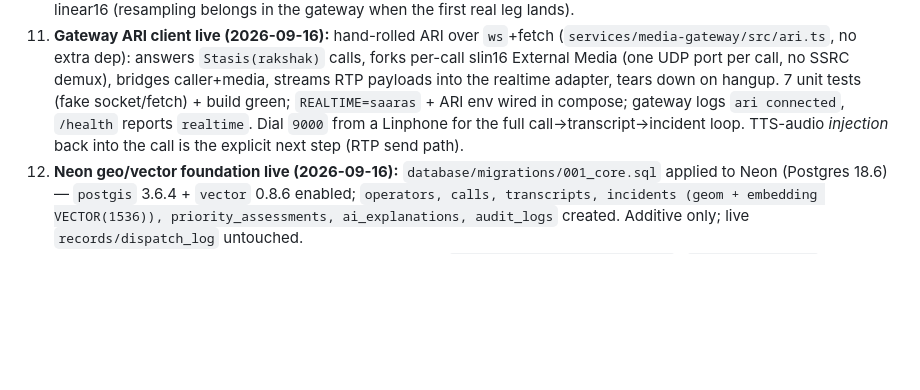
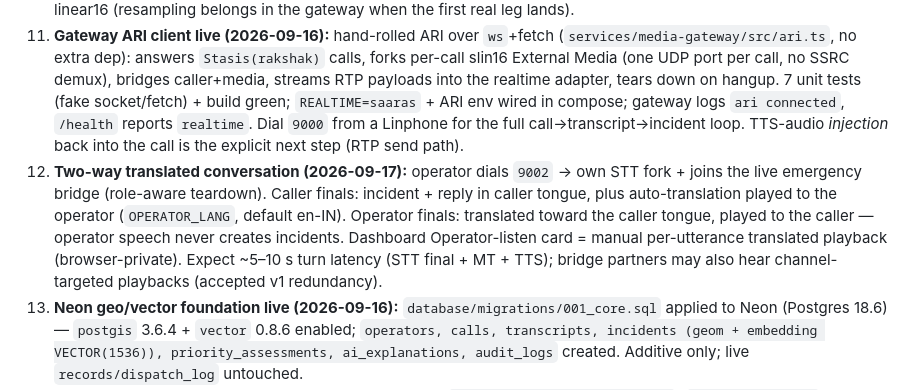
Before and after one commit to Priyanshudotdev/Rakshak-AI, a Markdown page: docs/TECH_SPEC_V2.md, the part around the change. Rendered like a GitHub page; blank space fills up the shorter version.

Commit message:
docs: two-way translation status

```diff
--- a/docs/TECH_SPEC_V2.md
+++ b/docs/TECH_SPEC_V2.md
@@ -76,6 +76,7 @@ Uncertainty preserved: `estimate/range + confidence + source` (e.g. "maybe 2–3
 9. **Compose boot verified (2026-09-16, Docker Desktop):** all 7 services up — postgres+redis healthy, api `:3001` (postgres backend), gateway `:3002`, dashboard, nginx `:80`. Boot exposed and fixed 3 real bugs: (a) `.dockerignore` contained a Windows absolute path (builder `syntax error in pattern`); (b) `Dockerfile.dashboard` omitted `tsconfig.base.json` (Next `TS5083`); (c) worker crashed in Redis mode — BullMQ requires `maxRetriesPerRequest: null` (`queue.ts`). Redis-mode queue path proven in containers: report enqueued to BullMQ → full pipeline → 0.65 match → evidence events on the container API bus. Local port-remap override (host `:3000`/`:6379` taken by other projects) lives outside the repo; `docker-compose.yml` itself is unchanged.
 10. **Saaras Realtime wired + proven live (2026-09-16):** `SaarasRealtimeAdapter` (`services/media-gateway/src/saaras.ts`) opens `wss://api.sarvam.ai/speech-to-text-realtime/ws` (`saaras:v3-realtime`, `api-subscription-key` header, `audio_input` base64 linear16) and maps `transcript.partial/final → bus`, `error → onError` (fatal closes), `REALTIME=saaras` selects it (default stays replay passthrough); gateway `/health` reports the adapter mode. Unit tests (6, injected socket) + build green. Live: Bulbul TTS wav (22050 Hz, resampled to 16k in harness) streamed through the real service → 58 Marathi partials + final `सीताबडी मार्केट जवळ आग लागली आहे, लवकर मदत पाठवा.` — first true streaming STT on the critical path. Note: TTS emits 22050 Hz; telephony/Asterisk legs must present 8k/16k linear16 (resampling belongs in the gateway when the first real leg lands).
 17. **Gateway ARI client live (2026-09-16):** hand-rolled ARI over `ws`+fetch (`services/media-gateway/src/ari.ts`, no extra dep): answers `Stasis(rakshak)` calls, forks per-call slin16 External Media (one UDP port per call, no SSRC demux), bridges caller+media, streams RTP payloads into the realtime adapter, tears down on hangup. 7 unit tests (fake socket/fetch) + build green; `REALTIME=saaras` + ARI env wired in compose; gateway logs `ari connected`, `/health` reports `realtime`. Dial `9000` from a Linphone for the full call→transcript→incident loop. TTS-audio *injection* back into the call is the explicit next step (RTP send path).
+18. **Two-way translated conversation (2026-09-17):** operator dials `9002` → own STT fork + joins the live emergency bridge (role-aware teardown). Caller finals: incident + reply in caller tongue, plus auto-translation played to the operator (`OPERATOR_LANG`, default en-IN). Operator finals: translated toward the caller tongue, played to the caller — operator speech never creates incidents. Dashboard Operator-listen card = manual per-utterance translated playback (browser-private). Expect ~5–10 s turn latency (STT final + MT + TTS); bridge partners may also hear channel-targeted playbacks (accepted v1 redundancy).
 11. **Neon geo/vector foundation live (2026-09-16):** `database/migrations/001_core.sql` applied to Neon (Postgres 18.6) — `postgis` 3.6.4 + `vector` 0.8.6 enabled; `operators, calls, transcripts, incidents (geom + embedding VECTOR(1536)), priority_assessments, ai_explanations, audit_logs` created. Additive only; live `records/dispatch_log` untouched.
 12. **Verification ledger durable + audit trail (2026-09-16):** `003_verification_sources.sql` (`incident_sources`, idempotent per report) + `004_audit_log.sql` (`api_audit_log`) applied to Neon; both backends (file mirrors `incident_sources.json`/`audit_log.json`, parity-tested). New routes `POST /api/incidents/:key/sources`, `GET /api/incidents/:key/verification`, `GET /api/audit`; dispatch/delete/source-attach write audit rows with the `x-operator` actor (dashboard sends a stored callsign, editable in the Dispatch panel). Worker `recordSource()` posts to the ledger with in-memory fallback (unit-tested both paths).
 13. **Geo enrichment + map (2026-09-16):** `services/ai-engine/src/geocode.ts` (Nominatim, cached, specificity fallback, never throws); API attaches `extraction.geo` fire-and-forget after save; `correlationScore` gains `geo-near` (+0.10 ≤25 km, haversine); worker forwards record geo into correlation; dashboard renders an OSM embed when `geo` is present. Full RBAC (passwords/sessions) still pending — audit identity is a callsign header, not authentication.
```
